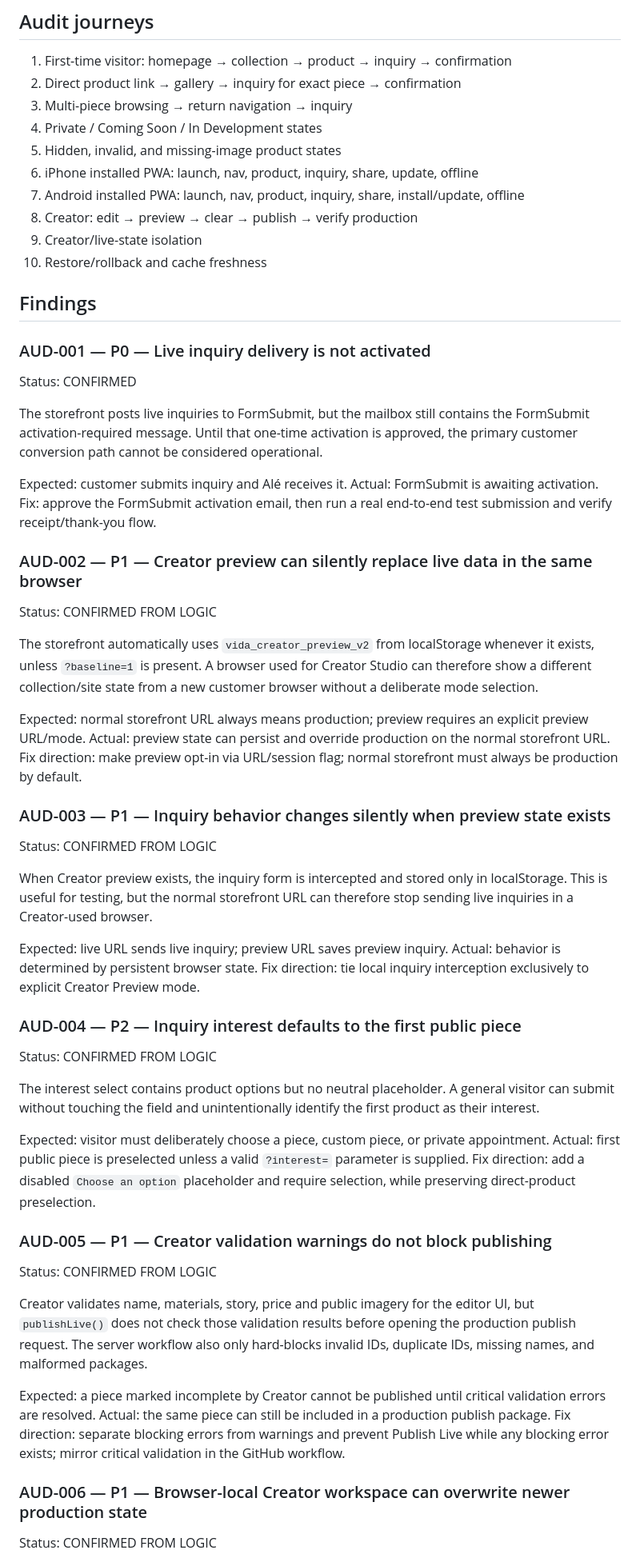
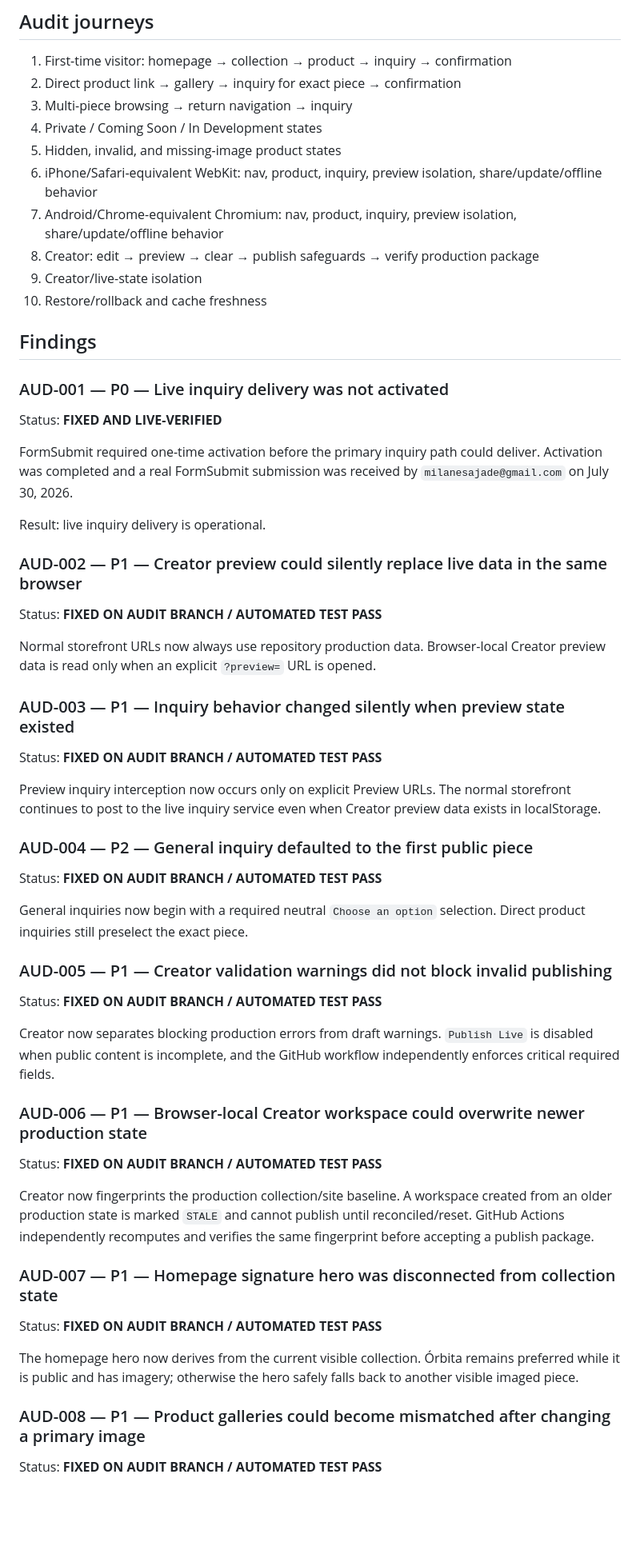
Before and after one commit to milanesajade-art/OldSoulGem, a Markdown page: docs/FUNCTIONAL_AUDIT_2026-07-30.md, the part around one of its changes. Shown at 80% size. Drawn GitHub-style; blank space fills up the shorter version.

Commit message:
Update functional audit findings and repair status

```diff
--- a/docs/FUNCTIONAL_AUDIT_2026-07-30.md
+++ b/docs/FUNCTIONAL_AUDIT_2026-07-30.md
@@ -16,59 +16,51 @@ Baseline: current main / Visual V1-era production build
 3. Multi-piece browsing → return navigation → inquiry
 4. Private / Coming Soon / In Development states
 5. Hidden, invalid, and missing-image product states
-6. iPhone installed PWA: launch, nav, product, inquiry, share, update, offline
-7. Android installed PWA: launch, nav, product, inquiry, share, install/update, offline
-8. Creator: edit → preview → clear → publish → verify production
+6. iPhone/Safari-equivalent WebKit: nav, product, inquiry, preview isolation, share/update/offline behavior
+7. Android/Chrome-equivalent Chromium: nav, product, inquiry, preview isolation, share/update/offline behavior
+8. Creator: edit → preview → clear → publish safeguards → verify production package
 9. Creator/live-state isolation
 10. Restore/rollback and cache freshness
 
 ## Findings
 
-### AUD-001 — P0 — Live inquiry delivery is not activated
-Status: CONFIRMED
+### AUD-001 — P0 — Live inquiry delivery was not activated
+Status: **FIXED AND LIVE-VERIFIED**
 
-The storefront posts live inquiries to FormSubmit, but the mailbox still contains the FormSubmit activation-required message. Until that one-time activation is approved, the primary customer conversion path cannot be considered operational.
+FormSubmit required one-time activation before the primary inquiry path could deliver. Activation was completed and a real FormSubmit submission was received by `milanesajade@gmail.com` on July 30, 2026.
 
-Expected: customer submits inquiry and Alé receives it.
-Actual: FormSubmit is awaiting activation.
-Fix: approve the FormSubmit activation email, then run a real end-to-end test submission and verify receipt/thank-you flow.
+Result: live inquiry delivery is operational.
 
-### AUD-002 — P1 — Creator preview can silently replace live data in the same browser
-Status: CONFIRMED FROM LOGIC
+### AUD-002 — P1 — Creator preview could silently replace live data in the same browser
+Status: **FIXED ON AUDIT BRANCH / AUTOMATED TEST PASS**
 
-The storefront automatically uses `vida_creator_preview_v2` from localStorage whenever it exists, unless `?baseline=1` is present. A browser used for Creator Studio can therefore show a different collection/site state from a new customer browser without a deliberate mode selection.
+Normal storefront URLs now always use repository production data. Browser-local Creator preview data is read only when an explicit `?preview=` URL is opened.
 
-Expected: normal storefront URL always means production; preview requires an explicit preview URL/mode.
-Actual: preview state can persist and override production on the normal storefront URL.
-Fix direction: make preview opt-in via URL/session flag; normal storefront must always be production by default.
+### AUD-003 — P1 — Inquiry behavior changed silently when preview state existed
+Status: **FIXED ON AUDIT BRANCH / AUTOMATED TEST PASS**
 
-### AUD-003 — P1 — Inquiry behavior changes silently when preview state exists
-Status: CONFIRMED FROM LOGIC
+Preview inquiry interception now occurs only on explicit Preview URLs. The normal storefront continues to post to the live inquiry service even when Creator preview data exists in localStorage.
 
-When Creator preview exists, the inquiry form is intercepted and stored only in localStorage. This is useful for testing, but the normal storefront URL can therefore stop sending live inquiries in a Creator-used browser.
+### AUD-004 — P2 — General inquiry defaulted to the first public piece
+Status: **FIXED ON AUDIT BRANCH / AUTOMATED TEST PASS**
 
-Expected: live URL sends live inquiry; preview URL saves preview inquiry.
-Actual: behavior is determined by persistent browser state.
-Fix direction: tie local inquiry interception exclusively to explicit Creator Preview mode.
+General inquiries now begin with a required neutral `Choose an option` selection. Direct product inquiries still preselect the exact piece.
 
-### AUD-004 — P2 — Inquiry interest defaults to the first public piece
-Status: CONFIRMED FROM LOGIC
+### AUD-005 — P1 — Creator validation warnings did not block invalid publishing
+Status: **FIXED ON AUDIT BRANCH / AUTOMATED TEST PASS**
 
-The interest select contains product options but no neutral placeholder. A general visitor can submit without touching the field and unintentionally identify the first product as their interest.
+Creator now separates blocking production errors from draft warnings. `Publish Live` is disabled when public content is incomplete, and the GitHub workflow independently enforces critical required fields.
 
-Expected: visitor must deliberately choose a piece, custom piece, or private appointment.
-Actual: first public piece is preselected unless a valid `?interest=` parameter is supplied.
-Fix direction: add a disabled `Choose an option` placeholder and require selection, while preserving direct-product preselection.
+### AUD-006 — P1 — Browser-local Creator workspace could overwrite newer production state
+Status: **FIXED ON AUDIT BRANCH / AUTOMATED TEST PASS**
 
-### AUD-005 — P1 — Creator validation warnings do not block publishing
-Status: CONFIRMED FROM LOGIC
+Creator now fingerprints the production collection/site baseline. A workspace created from an older production state is marked `STALE` and cannot publish until reconciled/reset. GitHub Actions independently recomputes and verifies the same fingerprint before accepting a publish package.
 
-Creator validates name, materials, story, price and public imagery for the editor UI, but `publishLive()` does not check those validation results before opening the production publish request. The server workflow also only hard-blocks invalid IDs, duplicate IDs, missing names, and malformed packages.
+### AUD-007 — P1 — Homepage signature hero was disconnected from collection state
+Status: **FIXED ON AUDIT BRANCH / AUTOMATED TEST PASS**
 
-Expected: a piece marked incomplete by Creator cannot be published until critical validation errors are resolved.
-Actual: the same piece can still be included in a production publish package.
-Fix direction: separate blocking errors from warnings and prevent Publish Live while any blocking error exists; mirror critical validation in the GitHub workflow.
+The homepage hero now derives from the current visible collection. Órbita remains preferred while it is public and has imagery; otherwise the hero safely falls back to another visible imaged piece.
 
-### AUD-006 — P1 — Browser-local Creator workspace can overwrite newer production state
-Status: CONFIRMED FROM LOGIC
+### AUD-008 — P1 — Product galleries could become mismatched after changing a primary image
+Status: **FIXED ON AUDIT BRANCH / AUTOMATED TEST PASS**
 
```
Also changed, not shown: other parts of docs/FUNCTIONAL_AUDIT_2026-07-30.md (+63 -23 lines).
